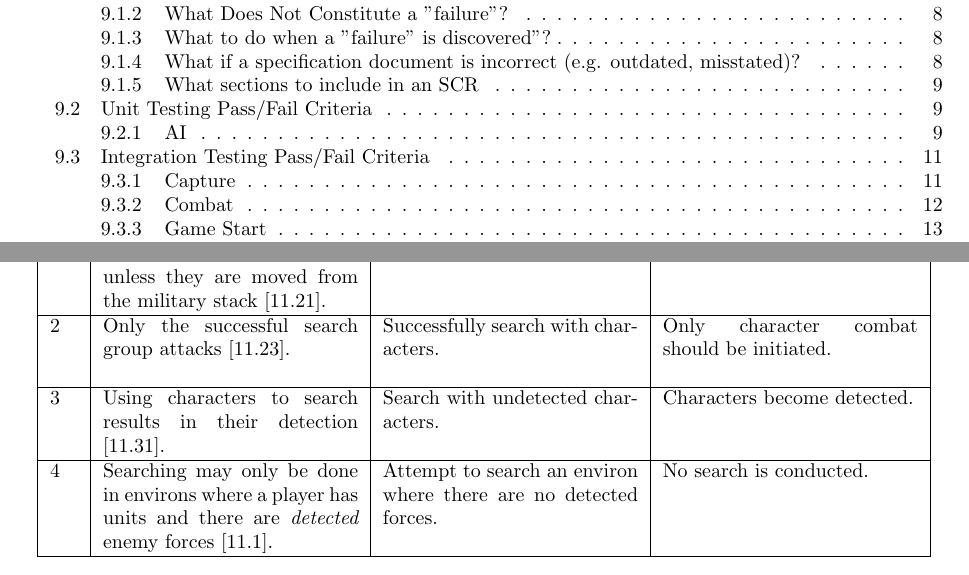
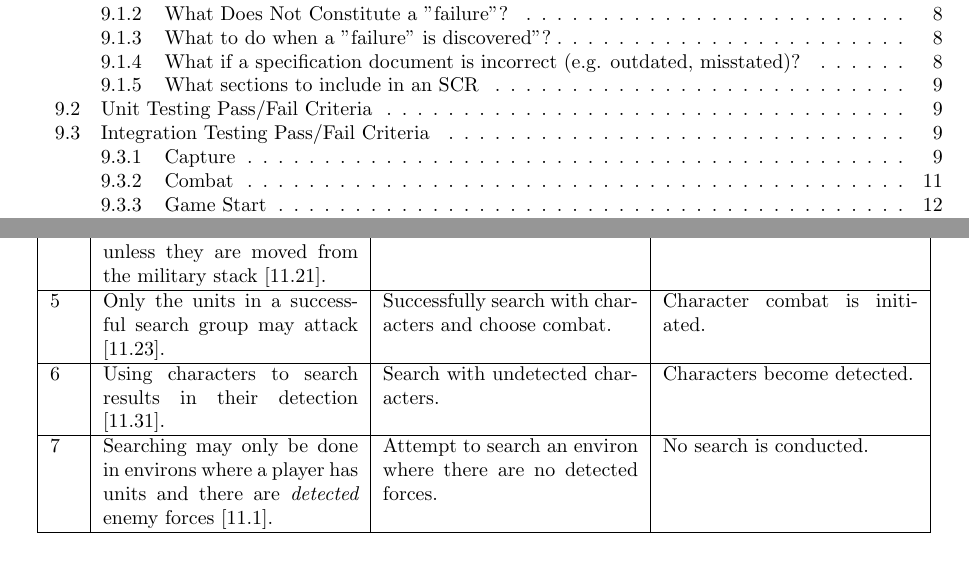
Before and after one commit to ui-cs383/SSRS, a LaTeX document (test_plan/test_plan.tex, which reads test_plan/searching_integration.tex): two parts of pages 3 and 23 of 29, joined at a grey line, cut so that both start at the same text. The pictures show the PDF file test_plan/test_plan.pdf that the author committed with the source.

Commit message:
Added command to add tc cases, updated stacking stuff.

```diff
--- a/test_plan/searching_integration.tex
+++ b/test_plan/searching_integration.tex
@@ -29,34 +42,22 @@
 
     \rn &
 
-    Only the successful search group attacks [11.23].&
+    Only the units in a successful search group may attack [11.23].&
 
-    Successfully search with characters. &
+    Successfully search with characters and choose combat. &
 
-    Only character combat should be initiated.
+    Character combat is initiated.
 
     \\ \hline
 
-    \rn &
+    \newtc{Using characters to search results in their detection [11.31].}
+    {Search with undetected characters.}
+    {Characters become detected.}
 
-    Using characters to search results in their detection [11.31]. &
+    \newtc{Searching may only be done in environs where a player has units
+    and there are \textit{detected} enemy forces [11.1].}
+    {Attempt to search an environ where there are no detected forces.}
+    {No search is conducted.}
 
-    Search with undetected characters. &
-
-    Characters become detected.
-
-    \\ \hline
-
-    \rn &
-
-    Searching may only be done in environs where a player has units
-    and there are \textit{detected} enemy forces [11.1].&
-
-    Attempt to search an environ where there are no detected forces. &
-
-    No search is conducted.
-
-    \\ \hline
   \end{longtable}
-
 \end{center}
```
Also changed, not shown: test_plan/test_plan.tex (+1 -0 lines), test_plan/test_plan.pdf, test_plan/searching_integration.tex (15 more changed lines).
